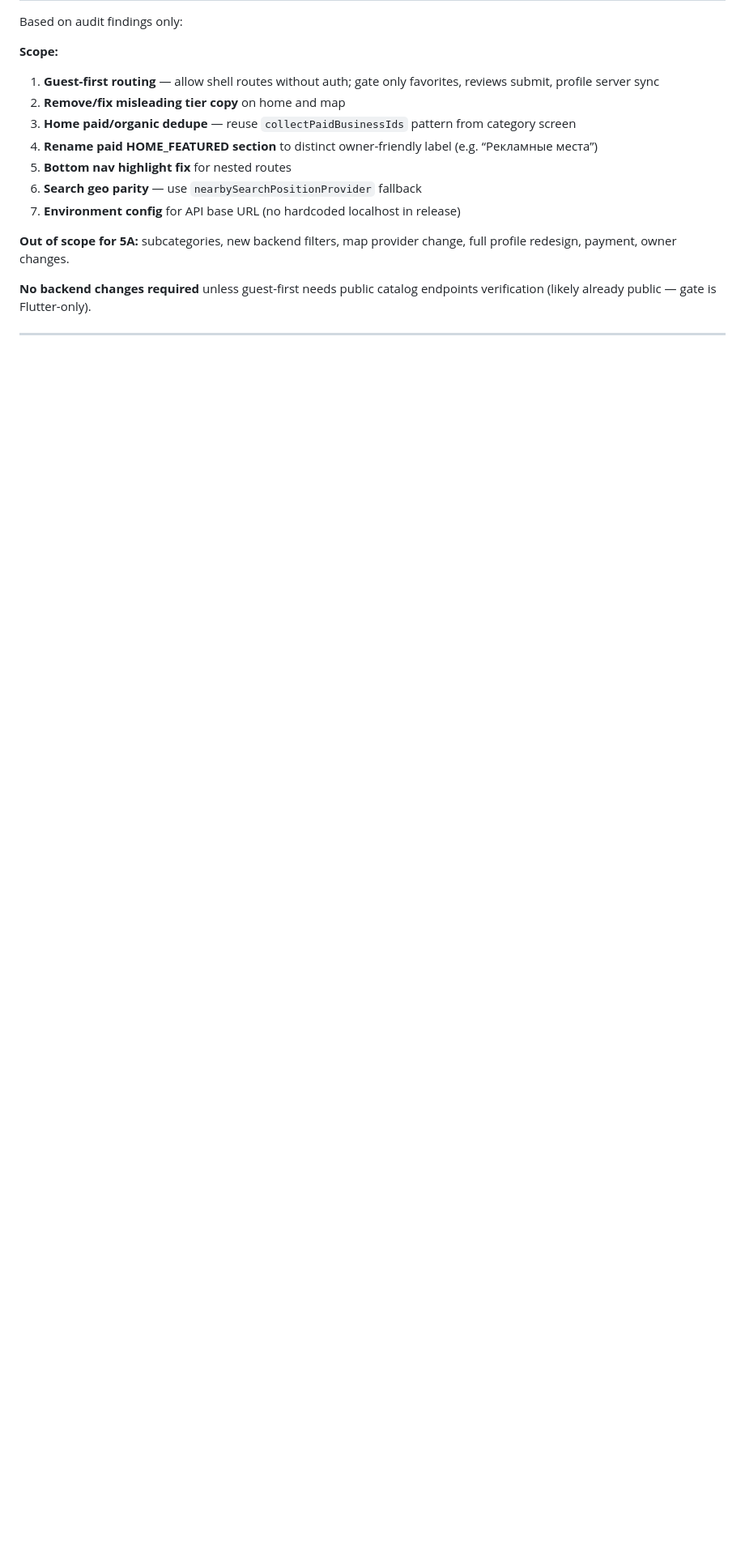
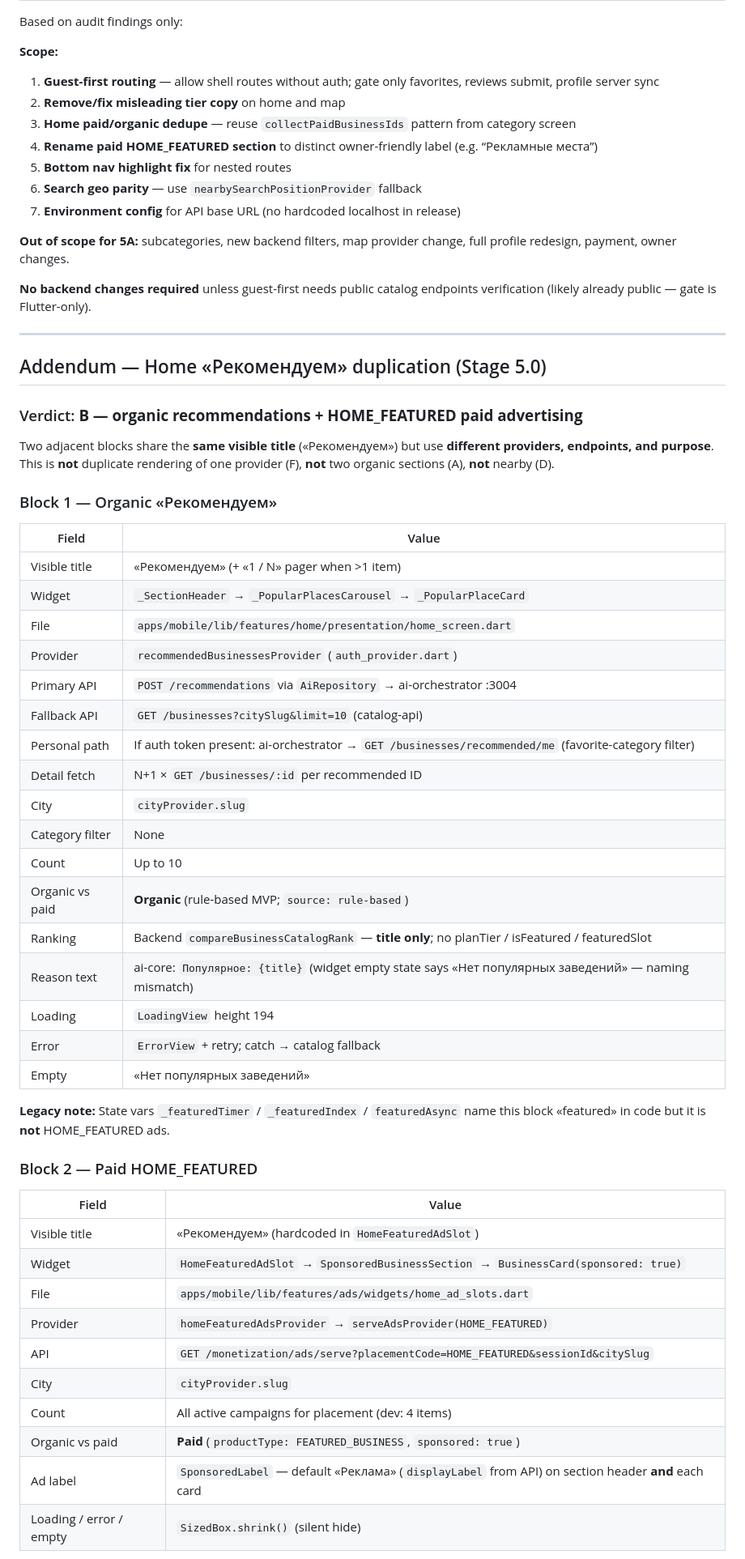
Before and after one commit to AlexSur1989/qalago, a Markdown page: docs/stage-5.0-consumer-audit.md, the part around one of its changes. Shown at 81% size. Rendered like a GitHub page; blank space fills up the shorter version.

Commit message:
Document Home recommendation duplication audit (Stage 5.0 addendum)
Co-authored-by: Cursor <cursoragent@cursor.com>

```diff
--- a/docs/stage-5.0-consumer-audit.md
+++ b/docs/stage-5.0-consumer-audit.md
@@ -376,3 +376,48 @@ Based on audit findings only:
 
 ---
 
+## Addendum — Home «Рекомендуем» duplication (Stage 5.0)
+
+### Verdict: **B — organic recommendations + HOME_FEATURED paid advertising**
+
+Two adjacent blocks share the **same visible title** («Рекомендуем») but use **different providers, endpoints, and purpose**. This is **not** duplicate rendering of one provider (F), **not** two organic sections (A), **not** nearby (D).
+
+### Block 1 — Organic «Рекомендуем»
+
+| Field | Value |
+|-------|-------|
+| Visible title | «Рекомендуем» (+ «1 / N» pager when >1 item) |
+| Widget | `_SectionHeader` → `_PopularPlacesCarousel` → `_PopularPlaceCard` |
+| File | `apps/mobile/lib/features/home/presentation/home_screen.dart` |
+| Provider | `recommendedBusinessesProvider` (`auth_provider.dart`) |
+| Primary API | `POST /recommendations` via `AiRepository` → ai-orchestrator :3004 |
+| Fallback API | `GET /businesses?citySlug&limit=10` (catalog-api) |
+| Personal path | If auth token present: ai-orchestrator → `GET /businesses/recommended/me` (favorite-category filter) |
+| Detail fetch | N+1 × `GET /businesses/:id` per recommended ID |
+| City | `cityProvider.slug` |
+| Category filter | None |
+| Count | Up to 10 |
+| Organic vs paid | **Organic** (rule-based MVP; `source: rule-based`) |
+| Ranking | Backend `compareBusinessCatalogRank` — **title only**; no planTier / isFeatured / featuredSlot |
+| Reason text | ai-core: `Популярное: {title}` (widget empty state says «Нет популярных заведений» — naming mismatch) |
+| Loading | `LoadingView` height 194 |
+| Error | `ErrorView` + retry; catch → catalog fallback |
+| Empty | «Нет популярных заведений» |
+
+**Legacy note:** State vars `_featuredTimer` / `_featuredIndex` / `featuredAsync` name this block «featured» in code but it is **not** HOME_FEATURED ads.
+
+### Block 2 — Paid HOME_FEATURED
+
+| Field | Value |
+|-------|-------|
+| Visible title | «Рекомендуем» (hardcoded in `HomeFeaturedAdSlot`) |
+| Widget | `HomeFeaturedAdSlot` → `SponsoredBusinessSection` → `BusinessCard(sponsored: true)` |
+| File | `apps/mobile/lib/features/ads/widgets/home_ad_slots.dart` |
+| Provider | `homeFeaturedAdsProvider` → `serveAdsProvider(HOME_FEATURED)` |
+| API | `GET /monetization/ads/serve?placementCode=HOME_FEATURED&sessionId&citySlug` |
+| City | `cityProvider.slug` |
+| Count | All active campaigns for placement (dev: 4 items) |
+| Organic vs paid | **Paid** (`productType: FEATURED_BUSINESS`, `sponsored: true`) |
+| Ad label | `SponsoredLabel` — default «Реклама» (`displayLabel` from API) on section header **and** each card |
+| Loading / error / empty | `SizedBox.shrink()` (silent hide) |
+
```
Also changed, not shown: other parts of docs/stage-5.0-consumer-audit.md (+40 -0 lines).
